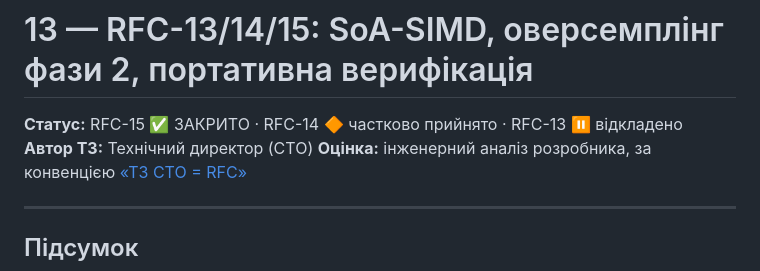
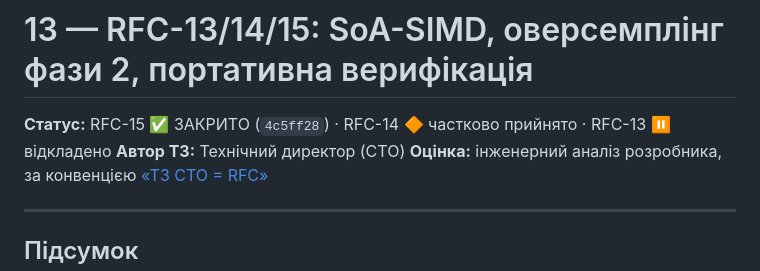
Before and after one commit to Gnomir/AudioSynth, a Markdown page: docs/13_RFC_SIMD_OVERSAMPLING_ARM.md, the part around the change. Rendered like a GitHub page.

Commit message:
docs: stamp RFC-15 closure commit hash
Co-Authored-By: Claude Sonnet 5 <noreply@anthropic.com>
Claude-Session: https://claude.ai/code/session_01HrH8k8z58vx3SvhcybLZ6P

```diff
--- a/docs/13_RFC_SIMD_OVERSAMPLING_ARM.md
+++ b/docs/13_RFC_SIMD_OVERSAMPLING_ARM.md
@@ -1,6 +1,6 @@
 # 13 — RFC-13/14/15: SoA-SIMD, оверсемплінг фази 2, портативна верифікація
 
-**Статус:** RFC-15 ✅ ЗАКРИТО · RFC-14 🔶 частково прийнято · RFC-13 ⏸️ відкладено
+**Статус:** RFC-15 ✅ ЗАКРИТО (`4c5ff28`) · RFC-14 🔶 частково прийнято · RFC-13 ⏸️ відкладено
 **Автор ТЗ:** Технічний директор (CTO)
 **Оцінка:** інженерний аналіз розробника, за конвенцією [«ТЗ CTO = RFC»](#)
 
```
